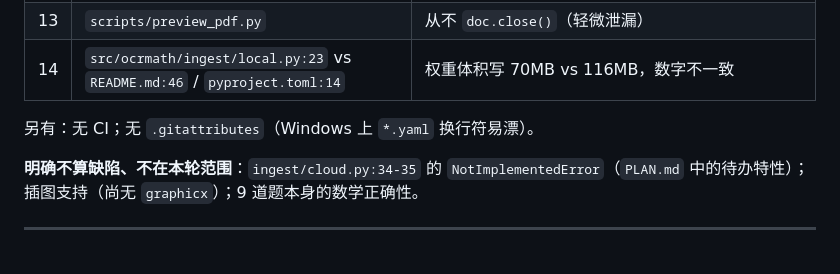
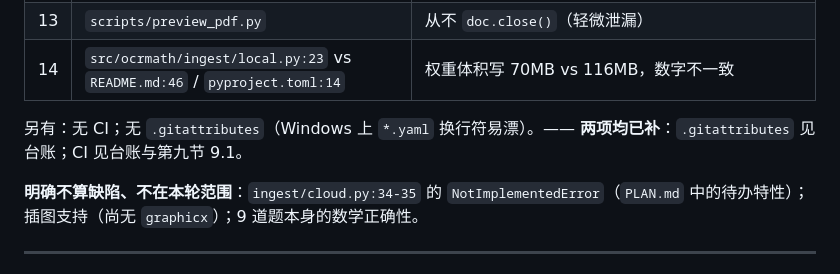
Before and after one commit to utada1stlove/ocr-math, a Markdown page: AUDIT.md, the part around the change. Drawn GitHub-style.

```diff
--- a/AUDIT.md
+++ b/AUDIT.md
@@ -303,7 +303,7 @@ $ python -m ocrmath build
 | 13 | `scripts/preview_pdf.py` | 从不 `doc.close()`（轻微泄漏） |
 | 14 | `src/ocrmath/ingest/local.py:23` vs `README.md:46` / `pyproject.toml:14` | 权重体积写 70MB vs 116MB，数字不一致 |
 
-另有：无 CI；无 `.gitattributes`（Windows 上 `*.yaml` 换行符易漂）。
+另有：无 CI；无 `.gitattributes`（Windows 上 `*.yaml` 换行符易漂）。—— **两项均已补**：`.gitattributes` 见台账；CI 见台账与第九节 9.1。
 
 **明确不算缺陷、不在本轮范围**：`ingest/cloud.py:34-35` 的 `NotImplementedError`（`PLAN.md` 中的待办特性）；插图支持（尚无 `graphicx`）；9 道题本身的数学正确性。
 
```
Also changed, not shown: PLAN.md (+2 -2 lines).
